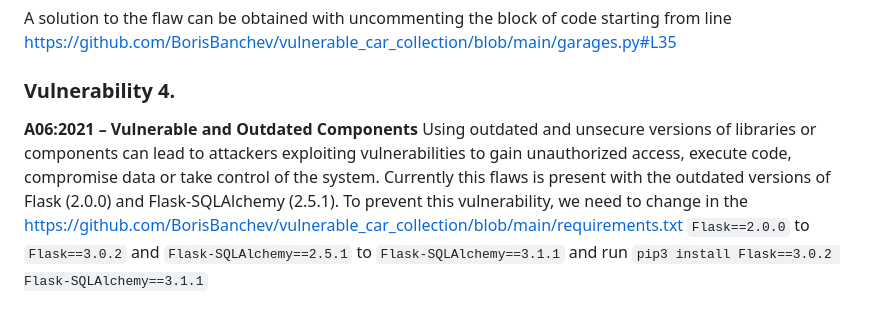
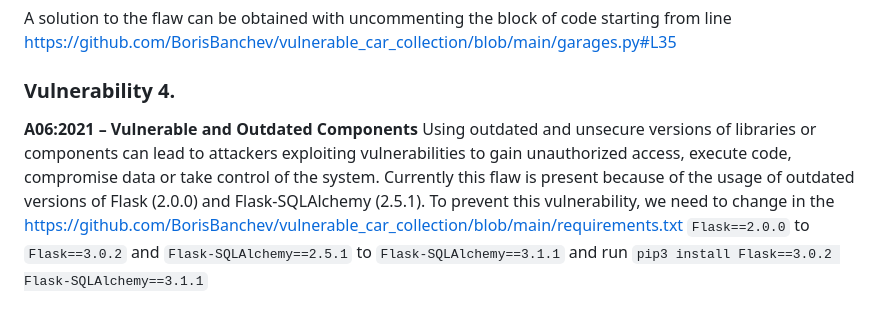
Before and after one commit to BorisBanchev/vulnerable_car_collection, a Markdown page: README.md, the part around the change. Drawn GitHub-style.

```diff
--- a/README.md
+++ b/README.md
@@ -73,5 +73,5 @@ A solution to the flaw can be obtained with uncommenting the block of code start
 ### Vulnerability 4.
 
 **A06:2021 – Vulnerable and Outdated Components**
-Using outdated and unsecure versions of libraries or components can lead to attackers exploiting vulnerabilities to gain unauthorized access, execute code, compromise data or take control of the system. Currently this flaws is present with the outdated versions of Flask (2.0.0) and Flask-SQLAlchemy (2.5.1). To prevent this vulnerability, we need to change in the https://github.com/BorisBanchev/vulnerable_car_collection/blob/main/requirements.txt `Flask==2.0.0` to `Flask==3.0.2` and `Flask-SQLAlchemy==2.5.1` to `Flask-SQLAlchemy==3.1.1` and run
+Using outdated and unsecure versions of libraries or components can lead to attackers exploiting vulnerabilities to gain unauthorized access, execute code, compromise data or take control of the system. Currently this flaw is present because of the usage of outdated versions of Flask (2.0.0) and Flask-SQLAlchemy (2.5.1). To prevent this vulnerability, we need to change in the https://github.com/BorisBanchev/vulnerable_car_collection/blob/main/requirements.txt `Flask==2.0.0` to `Flask==3.0.2` and `Flask-SQLAlchemy==2.5.1` to `Flask-SQLAlchemy==3.1.1` and run
 `pip3 install Flask==3.0.2 Flask-SQLAlchemy==3.1.1`
```
